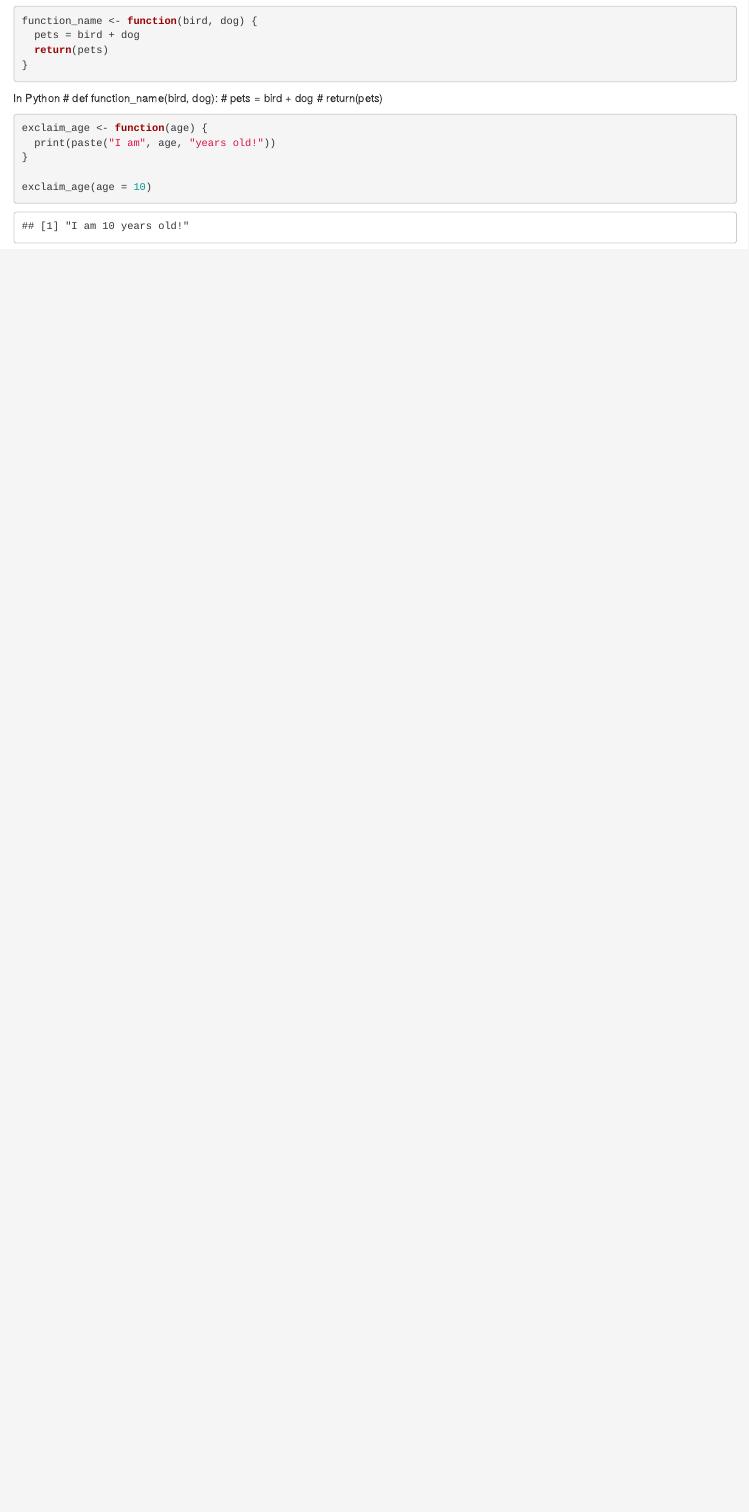
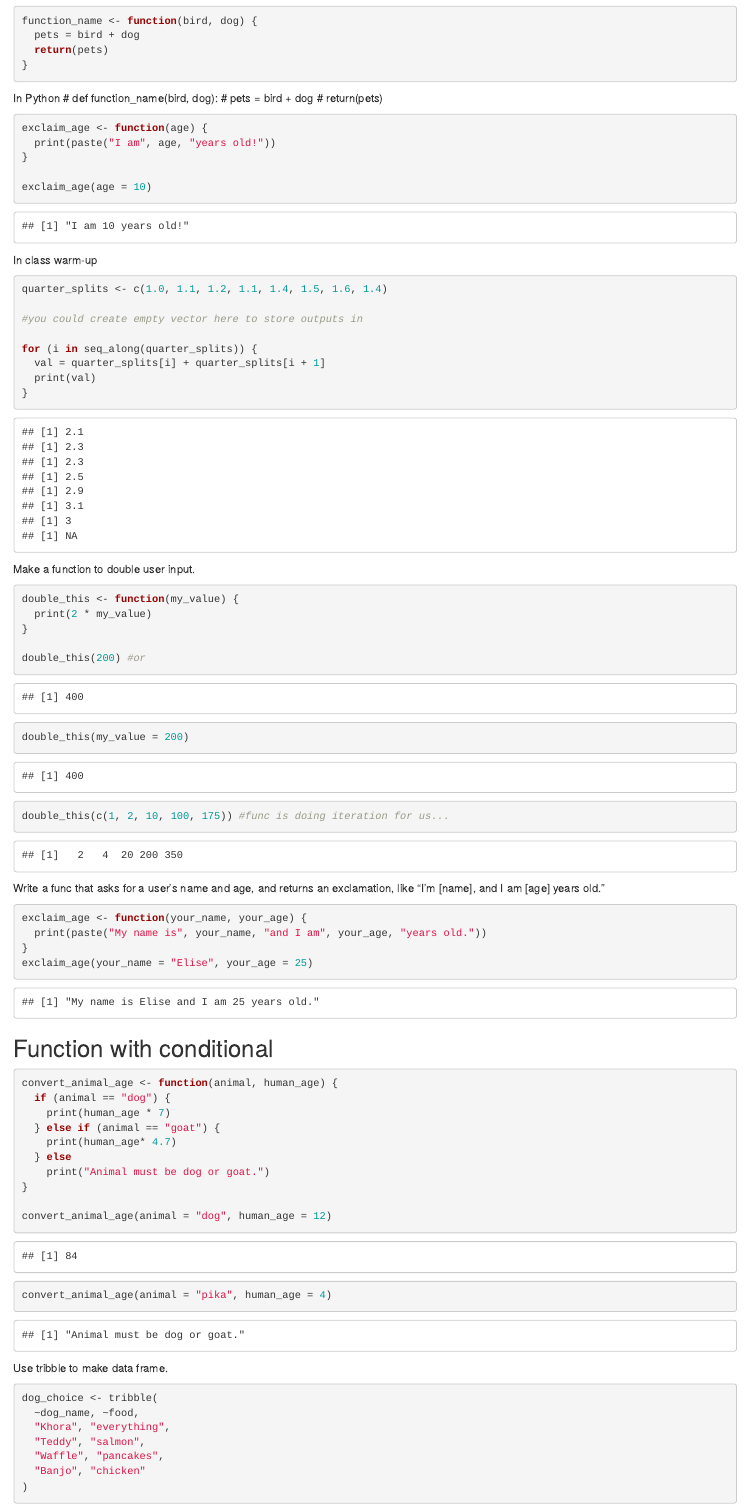
Before and after one commit to efgonzales/Day-4-Notes, an R Markdown document (day-4-notes.Rmd): the page in a window 1100 px wide, from 1280 px down. Rendered offline with R 4.5, knitr and Pandoc, with nearby package versions; some code elsewhere in the file could not run offline.

Commit message:
am practice..functions/for loops

````diff
--- a/day-4-notes.Rmd
+++ b/day-4-notes.Rmd
@@ -54,3 +55,61 @@ exclaim_age <- function(age) {
 
 exclaim_age(age = 10)
 ```
+
+In class warm-up
+```{r}
+quarter_splits <- c(1.0, 1.1, 1.2, 1.1, 1.4, 1.5, 1.6, 1.4)
+
+#you could create empty vector here to store outputs in
+
+for (i in seq_along(quarter_splits)) {
+  val = quarter_splits[i] + quarter_splits[i + 1]
+  print(val)
+}
+```
+
+Make a function to double user input.
+```{r}
+double_this <- function(my_value) {
+  print(2 * my_value)
+}
+
+double_this(200) #or
+double_this(my_value = 200)
+
+double_this(c(1, 2, 10, 100, 175)) #func is doing iteration for us...
+```
+
+Write a func that asks for a user's name and age, and returns an exclamation, like "I'm [name], and I am [age] years old."
+```{r}
+exclaim_age <- function(your_name, your_age) {
+  print(paste("My name is", your_name, "and I am", your_age, "years old."))
+}
+exclaim_age(your_name = "Elise", your_age = 25)
+```
+
+## Function with conditional
+
+```{r}
+convert_animal_age <- function(animal, human_age) {
+  if (animal == "dog") {
+    print(human_age * 7)
+  } else if (animal == "goat") {
+    print(human_age* 4.7)
+  } else
+    print("Animal must be dog or goat.")
+}
+
+convert_animal_age(animal = "dog", human_age = 12)
+convert_animal_age(animal = "pika", human_age = 4)
+
+```
+
+Use tribble to make data frame.
+```{r}
+dog_choice <- tribble(
+  ~dog_name, ~food,
+  "Khora", "everything",
+  "Teddy", "salmon",
+  "Waffle", "pancakes",
+  "Banjo", "chicken"
````
Also changed, not shown: day-4-notes.Rmd (32 more changed lines).
